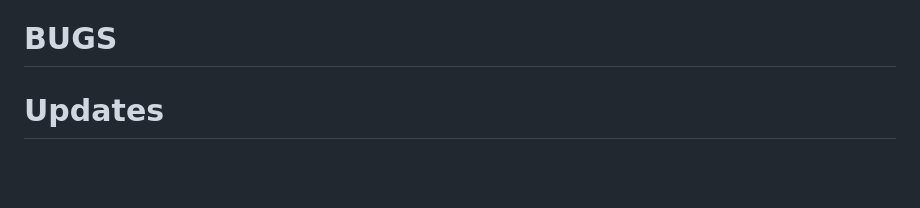
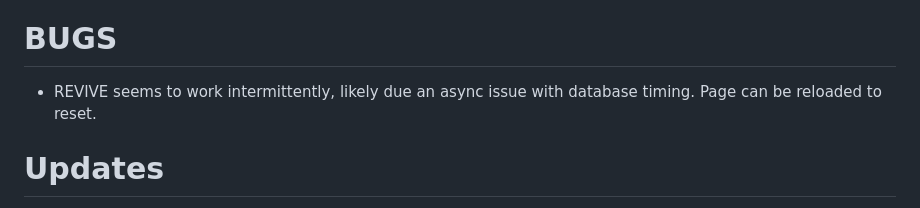
Before and after one commit to Twaddler01/rpg_similitude, a Markdown page: README.md, the part around the change. Drawn GitHub-style; blank space fills up the shorter version.

```diff
--- a/README.md
+++ b/README.md
@@ -6,6 +6,7 @@ https://twaddler01.github.io/rpg_similitude/
 https://play.google.com/store/apps/details?id=com.phlox.simpleserver
 - Identified an intermittent css error on Chrome (Mobile) that throws error when applying a css classList. This is NOT an issue when using Firefox Mobile. For now, recommend using the Firefox browser until issue can be addressed. Likely a Github server-related error since code executes error free on Chrome locally. Another workaround on mobile is listed above by using an HTTP server (running a Node.js server in Termux also works fine on my Android device).
 # BUGS
+- REVIVE seems to work intermittently, likely due an async issue with database timing. Page can be reloaded to reset.
 
 # Updates
 11-22-2024
```
